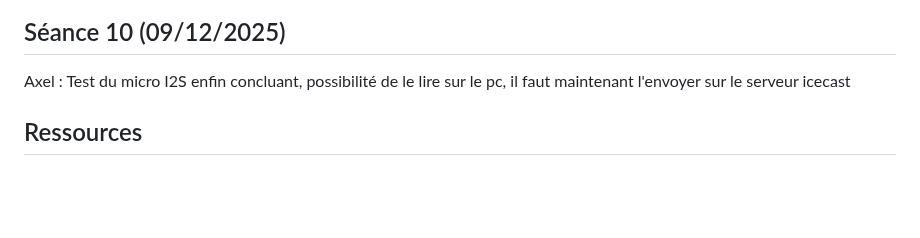
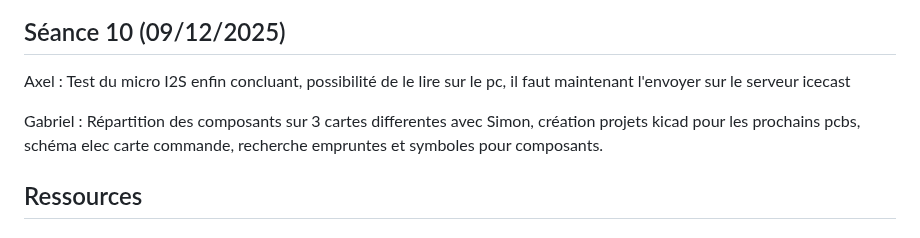
Before and after one commit to Spoyke/Nomad, a Markdown page: README.md, the part around the change. Drawn GitHub-style; blank space fills up the shorter version.

Commit message:
Update README with Gabriel's project contributions
Added notes on Gabriel's work with components and PCB projects.

```diff
--- a/README.md
+++ b/README.md
@@ -172,6 +172,8 @@ Point sur la solution technique du déplacement et la répartition des tâches:
 
 Axel : Test du micro I2S enfin concluant, possibilité de le lire sur le pc, il faut maintenant l'envoyer sur le serveur icecast
 
+Gabriel : Répartition des composants sur 3 cartes differentes avec Simon, création projets kicad pour les prochains pcbs, schéma elec carte commande, recherche empruntes et symboles pour composants.
+
 ## Ressources
 
 ### Lien utile
```
